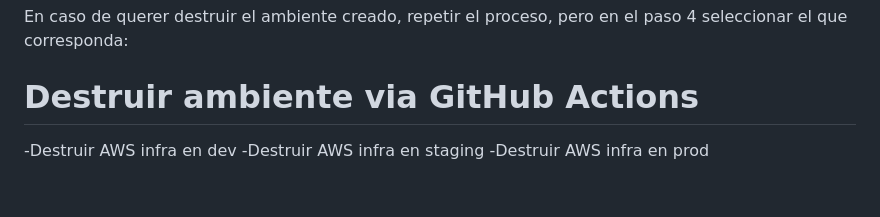
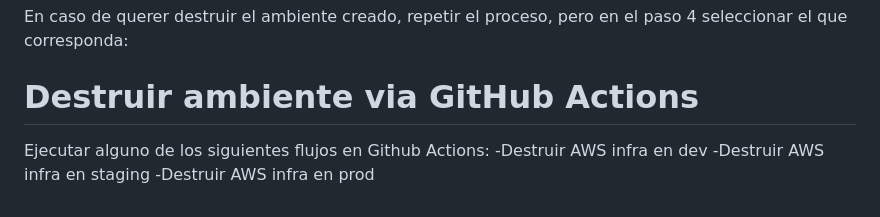
Before and after one commit to jdb93/devops_obligatorio, a Markdown page: README.md, the part around the change. Drawn GitHub-style.

```diff
--- a/README.md
+++ b/README.md
@@ -126,6 +126,7 @@ Luego de ello, se ejecuta el mismo flujo que en el despliegue manual.
 En caso de querer destruir el ambiente creado, repetir el proceso, pero en el paso 4 seleccionar el que corresponda:
 
 # Destruir ambiente via GitHub Actions
+Ejecutar alguno de los siguientes flujos en Github Actions:
 -Destruir AWS infra en dev
 -Destruir AWS infra en staging
 -Destruir AWS infra en prod
```
